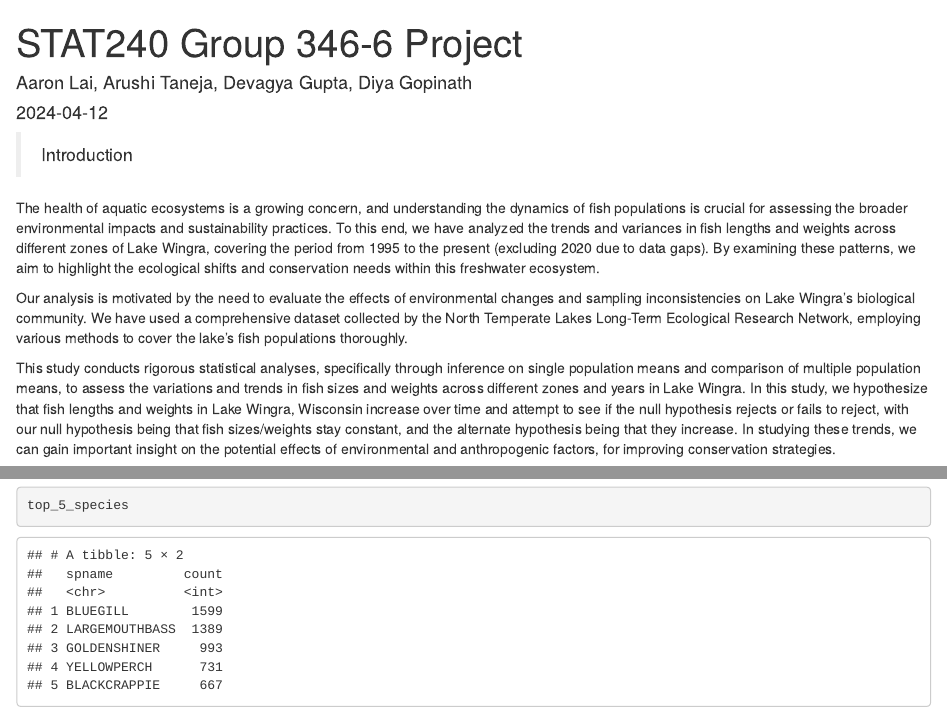
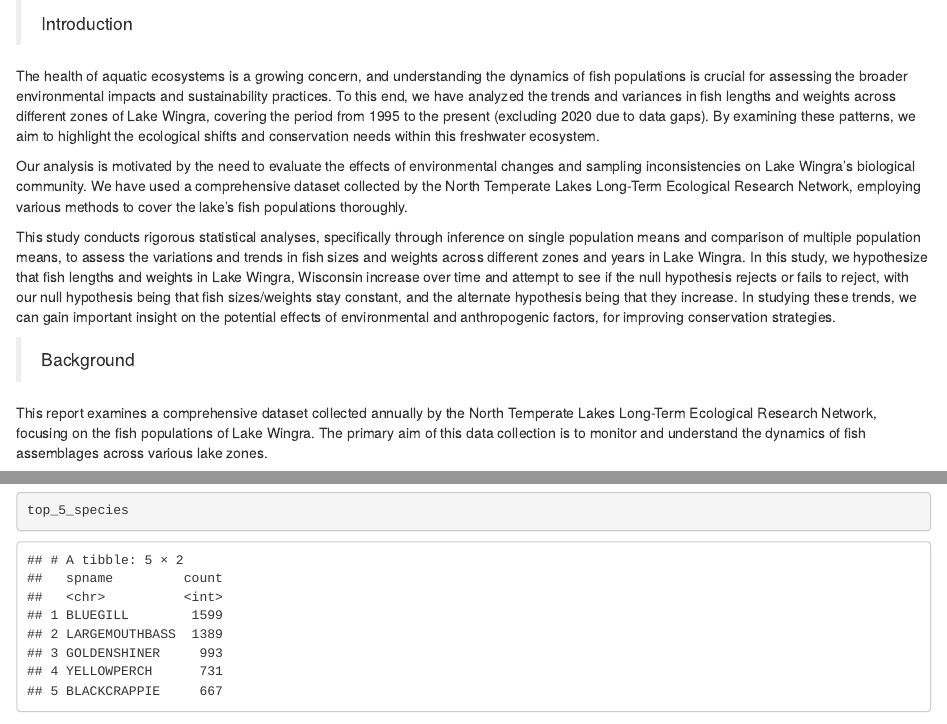
Before and after one commit to dgopinath3693/Lake-Wingra-Fish-Size-Analysis, an R Markdown document (Project.Rmd): the page in a window 1100 px wide, from its top, and a second part further down, joined at a grey line. Rendered offline with R 4.5, knitr and Pandoc, with nearby package versions.

Commit message:
Update Project.Rmd

````diff
--- a/Project.Rmd
+++ b/Project.Rmd
@@ -1,9 +1,3 @@
----
-title: "STAT240 Group 346-6 Project"
-author: "Aaron Lai, Arushi Taneja, Devagya Gupta, Diya Gopinath"
-date: "2024-04-12"
-output: html_document
----
 
 ```{r setup, include=FALSE}
 knitr::opts_chunk$set(echo = TRUE, message = FALSE,
````
